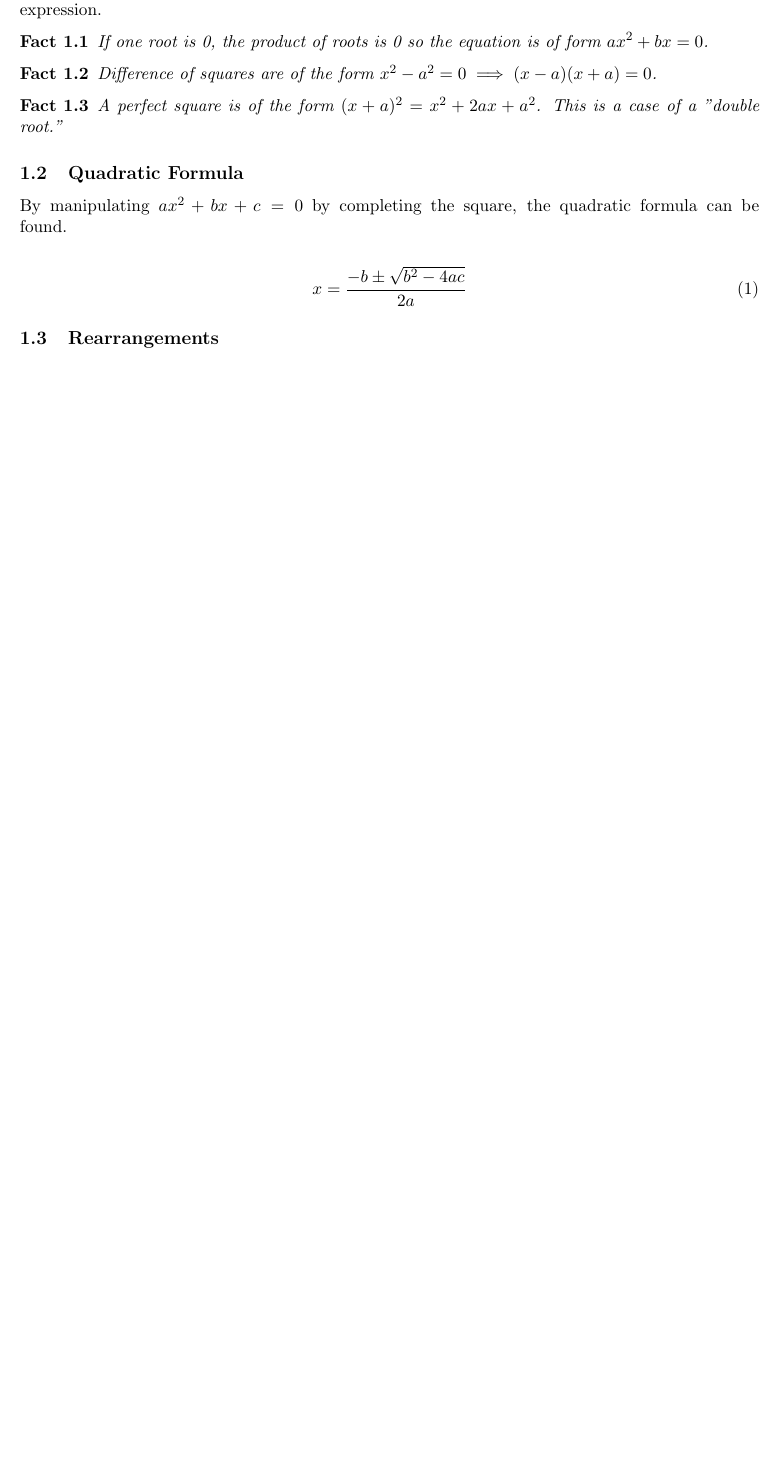
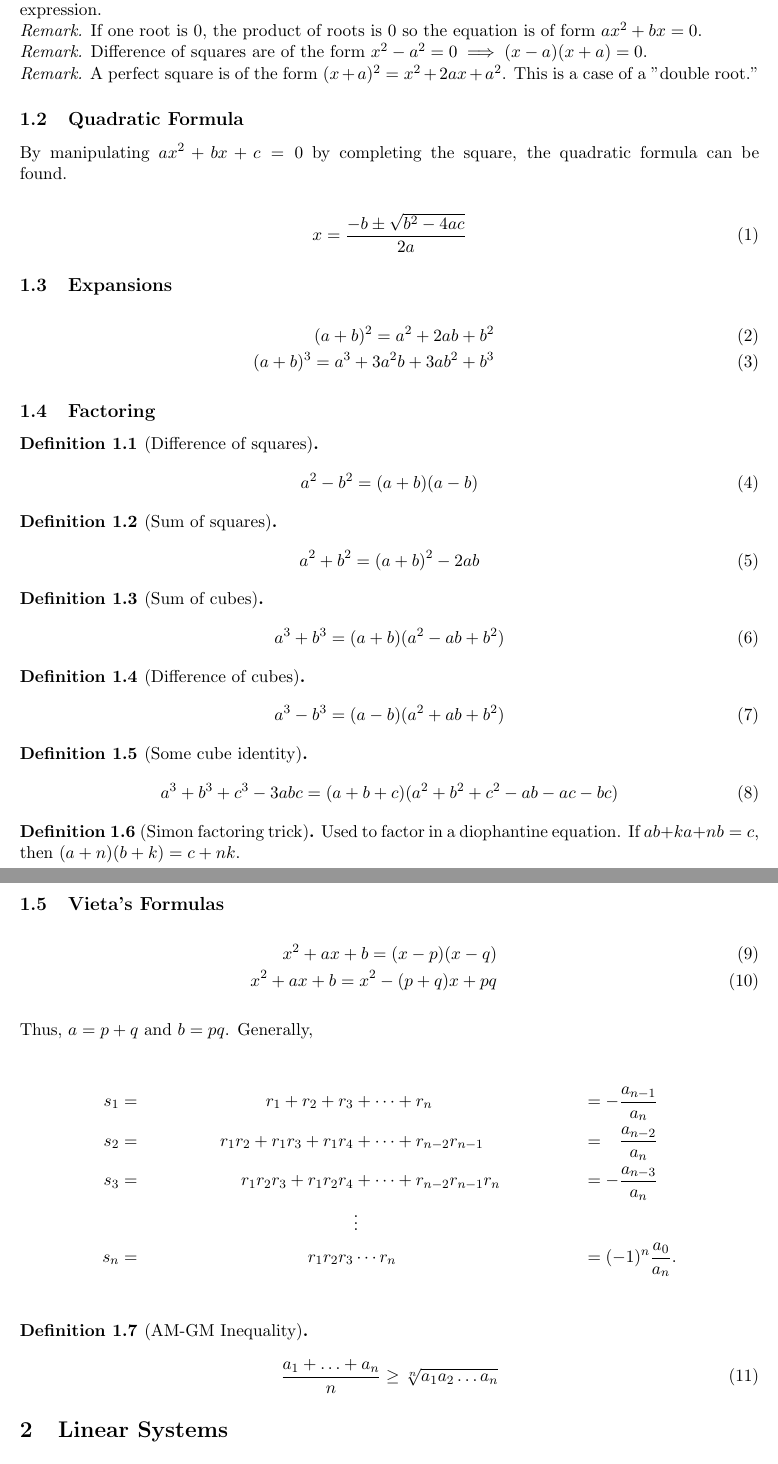
Before and after one commit to sidnb13/latex-class-notes, a LaTeX document (competitive-math/cmath.tex, which reads competitive-math/tex/linearsystems.tex, competitive-math/tex/quad-factor.tex, competitive-math/tex/quadratics.tex): part of page 2 of 2 before the commit and two parts of pages 2 and 3 of 3 after it, the two joined at a grey line, cut so that both start at the same text, the shorter picture padded with empty space. Compiled offline with pdfLaTeX.

Commit message:
Add linear systems

```diff
--- a/competitive-math/cmath.tex
+++ b/competitive-math/cmath.tex
@@ -12,6 +12,7 @@
 \usepackage{graphicx}
 \graphicspath{./figures/}
 \setcounter{tocdepth}{2}
+\usepackage{amsthm}
 
 \hbadness=99999
 
@@ -24,9 +25,11 @@
 }
 \urlstyle{urlcolor=blue}
 
-\newtheorem{theorem}{Theorem}[section]
-\newtheorem{corollary}{Fact}[theorem]
-\newtheorem{lemma}[theorem]{Fact}
+\theoremstyle{definition}
+\newtheorem{definition}{Definition}[section]
+
+\theoremstyle{remark}
+\newtheorem*{remark}{Remark}
 
 \renewcommand{\contentsname}{Table of Contents}
 \title{Competitive Math Notes}
--- a/competitive-math/tex/linearsystems.tex
+++ b/competitive-math/tex/linearsystems.tex
@@ -0,0 +1,6 @@
+\section{Linear Systems}
+
+\begin{definition}[Useful fraction property]
+    If there exists some $k\in \R$ such that $k=\frac{a}{b}=\frac{c}{d}$, then $\frac{a+c}{b+d}=k$ as well.
+    Can be extended to $n$ equal fractions of this form.
+\end{definition}
--- /dev/null
+++ b/competitive-math/tex/quad-factor.tex
@@ -0,0 +7,83 @@
+\begin{remark}
+    If one root is 0, the product of roots is 0 so
+    the equation is of form $ax^2+bx=0$.
+\end{remark}
+
+\begin{remark}
+    Difference of squares are of the form $x^2-a^2=0\implies (x-a)(x+a)=0$.
+\end{remark}
+
+\begin{remark}
+    A perfect square is of the form $(x+a)^2=x^2+2ax+a^2$. This is a case of a "double root."
+\end{remark}
+
+\subsection{Quadratic Formula}
+
+By manipulating $ax^2+bx+c=0$ by completing the square, the quadratic formula can be found.
+
+\begin{equation}
+    x=\frac{-b\pm \sqrt{b^2-4ac}}{2a}
+\end{equation}
+
+\subsection{Expansions}
+
+\begin{eqnarray}
+    (a+b)^2=a^2+2ab+b^2\\
+    (a+b)^3 = a^3 + 3a^2b+3ab^2+b^3
+\end{eqnarray}
+
+\subsection{Factoring}
+
+\begin{definition}[Difference of squares]
+    \begin{equation}
+        a^2-b^2=(a+b)(a-b)
+    \end{equation}
+\end{definition}
+
+\begin{definition}[Sum of squares]
+    \begin{equation}
+        a^2+b^2=(a+b)^2-2ab
+    \end{equation}
+\end{definition}
+
+\begin{definition}[Sum of cubes]
+    \begin{equation}
+        a^3+b^3=(a+b)(a^2-ab+b^2)
+    \end{equation}
+\end{definition}
+
+\begin{definition}[Difference of cubes]
+    \begin{equation}
+        a^3-b^3=(a-b)(a^2+ab+b^2)
+    \end{equation}
+\end{definition}
+
+\begin{definition}[Some cube identity]
+    \begin{equation}
+        a^3+b^3+c^3-3abc=(a+b+c)(a^2+b^2+c^2-ab-ac-bc)
+    \end{equation}
+\end{definition}
+
+\begin{definition}[Simon factoring trick]
+    Used to factor in a diophantine equation.
+    If $ab + ka + nb = c$, then $(a+n)(b+k)=c+nk$.
+\end{definition}
+
+\subsection{Vieta's Formulas}
+
+\begin{eqnarray}
+    x^2+ax+b=(x-p)(x-q)\\
+    x^2+ax+b=x^2-(p+q)x+pq
+\end{eqnarray}
+
+Thus, $a=p+q$ and $b=pq$. Generally,
+
+\begin{align*}
+    s_1&= & r_1+r_2+r_3&+\cdots+r_n & &=-\frac{a_{n-1}}{a_n} \\	 s_2&= & r_1r_2+r_1r_3+r_1r_4&+\cdots+r_{n-2}r_{n-1} & &=\phantom{-}\frac{a_{n-2}}{a_n} \\	 s_3&= & r_1r_2r_3+r_1r_2r_4&+\cdots+r_{n-2}r_{n-1}r_n & &=-\frac{a_{n-3}}{a_n} \\	 & & &\vdots & & \\	 s_n&= & r_1r_2r_3&\cdots r_n & &=(-1)^n\frac{a_0}{a_n}.\\
+\end{align*}
+
+\begin{definition}[AM-GM Inequality]
+    \begin{equation}
+        \frac{a_1+\ldots+a_n}{n}\geq \sqrt[n]{a_1a_2\ldots a_n}
+    \end{equation}
+\end{definition}
--- a/competitive-math/tex/quadratics.tex
+++ /dev/null
@@ -7,22 +0,0 @@ Given some $ax^2+bx+c$, try and find the factorization $(sx+u)(tx+v)$ by expandi
-\begin{lemma}
-    If one root is 0, the product of roots is 0 so
-    the equation is of form $ax^2+bx=0$.
-\end{lemma}
-
-\begin{lemma}
-    Difference of squares are of the form $x^2-a^2=0\implies (x-a)(x+a)=0$.
-\end{lemma}
-
-\begin{lemma}
-    A perfect square is of the form $(x+a)^2=x^2+2ax+a^2$. This is a case of a "double root."
-\end{lemma}
-
-\subsection{Quadratic Formula}
-
-By manipulating $ax^2+bx+c=0$ by completing the square, the quadratic formula can be found.
-
-\begin{equation}
-    x=\frac{-b\pm \sqrt{b^2-4ac}}{2a}
-\end{equation}
-
-\subsection{Rearrangements}
```
Also changed, not shown: competitive-math/output/cmath.pdf, competitive-math/cmath.tex (3 more changed lines), competitive-math/tex/quad-factor.tex (6 more changed lines), competitive-math/tex/quadratics.tex (6 more changed lines).
